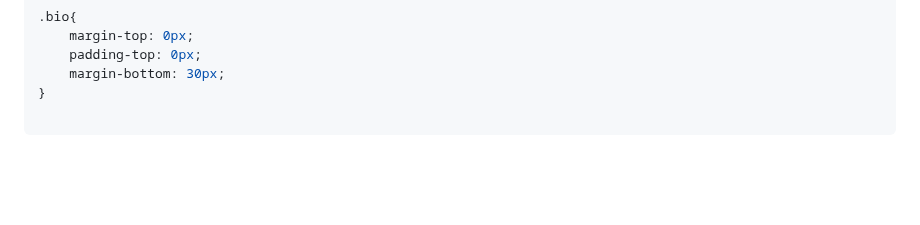
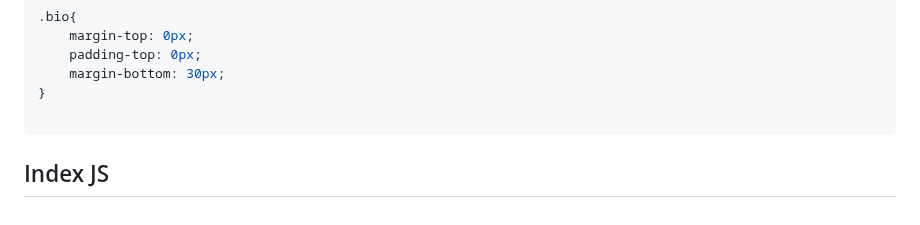
Before and after one commit to MastooraTurkmen/Tindog-project, a Markdown page: README.md, the part around the change. Rendered like a GitHub page; blank space fills up the shorter version.

Commit message:
adding codes

````diff
--- a/README.md
+++ b/README.md
@@ -271,3 +271,5 @@ button{
 }
 
 ```
+
+## Index JS
````
